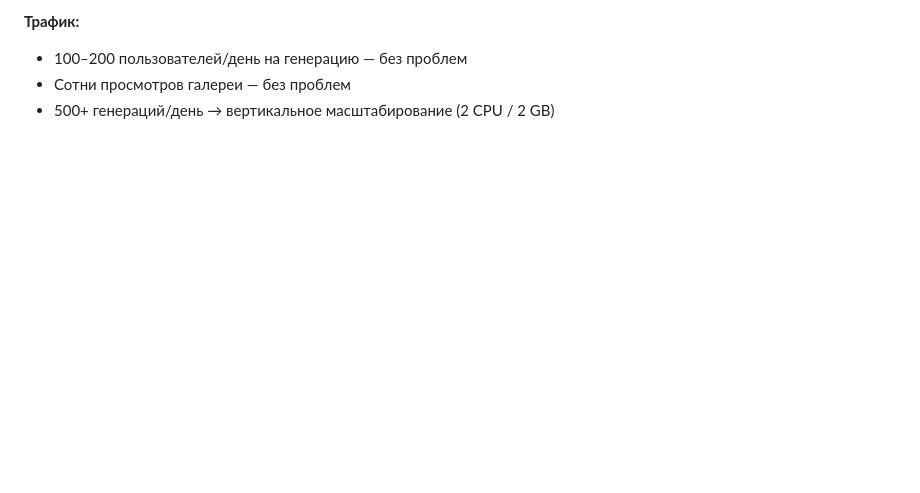
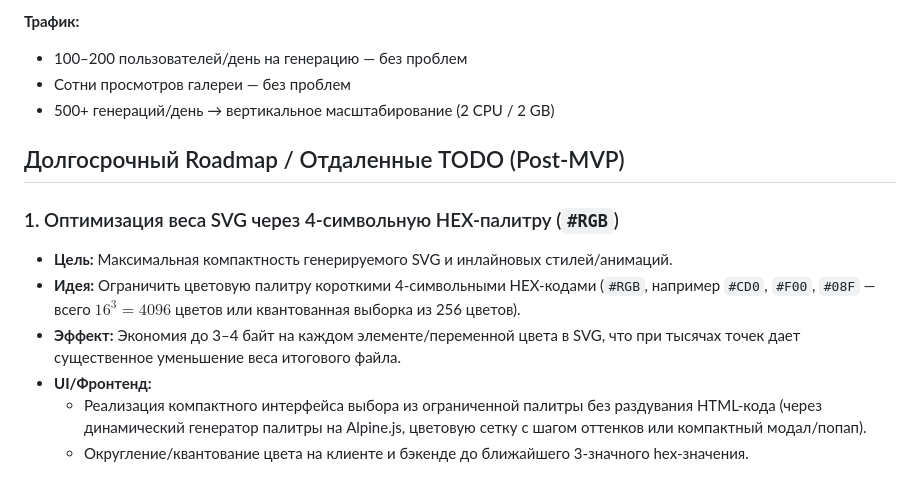
Before and after one commit to erjemin/2026-hypn0-site, a Markdown page: _blueprint/plan-draft.md, the part around the change. Rendered like a GitHub page; blank space fills up the shorter version.

Commit message:
mod: долгосрочный роадмап

```diff
--- a/_blueprint/plan-draft.md
+++ b/_blueprint/plan-draft.md
@@ -508,3 +508,13 @@ CLI больше не нужен.
 - 100–200 пользователей/день на генерацию — без проблем
 - Сотни просмотров галереи — без проблем
 - 500+ генераций/день → вертикальное масштабирование (2 CPU / 2 GB)
+
+## Долгосрочный Roadmap / Отдаленные TODO (Post-MVP)
+
+### 1. Оптимизация веса SVG через 4-символьную HEX-палитру (`#RGB`)
+- **Цель:** Максимальная компактность генерируемого SVG и инлайновых стилей/анимаций.
+- **Идея:** Ограничить цветовую палитру короткими 4-символьными HEX-кодами (`#RGB`, например `#CD0`, `#F00`, `#08F` — всего $16^3 = 4096$ цветов или квантованная выборка из 256 цветов).
+- **Эффект:** Экономия до 3–4 байт на каждом элементе/переменной цвета в SVG, что при тысячах точек дает существенное уменьшение веса итогового файла.
+- **UI/Фронтенд:**
+  - Реализация компактного интерфейса выбора из ограниченной палитры без раздувания HTML-кода (через динамический генератор палитры на Alpine.js, цветовую сетку с шагом оттенков или компактный модал/попап).
+  - Округление/квантование цвета на клиенте и бэкенде до ближайшего 3-значного hex-значения.
```
